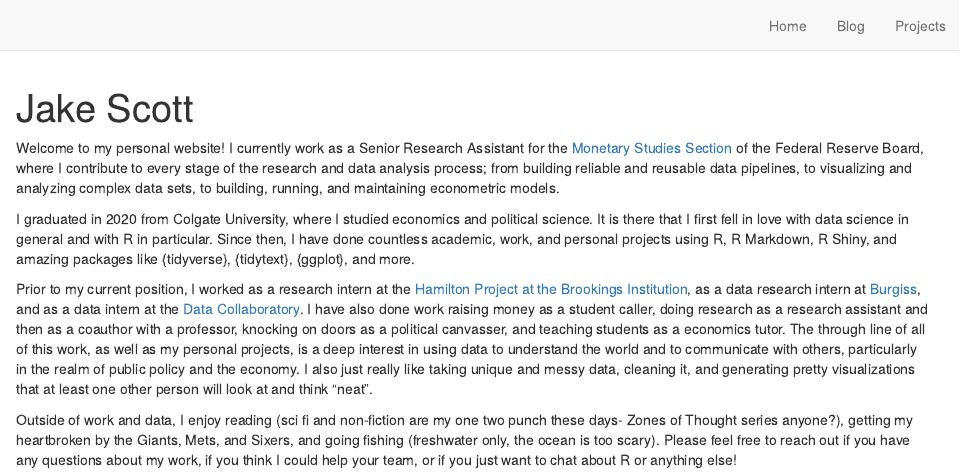
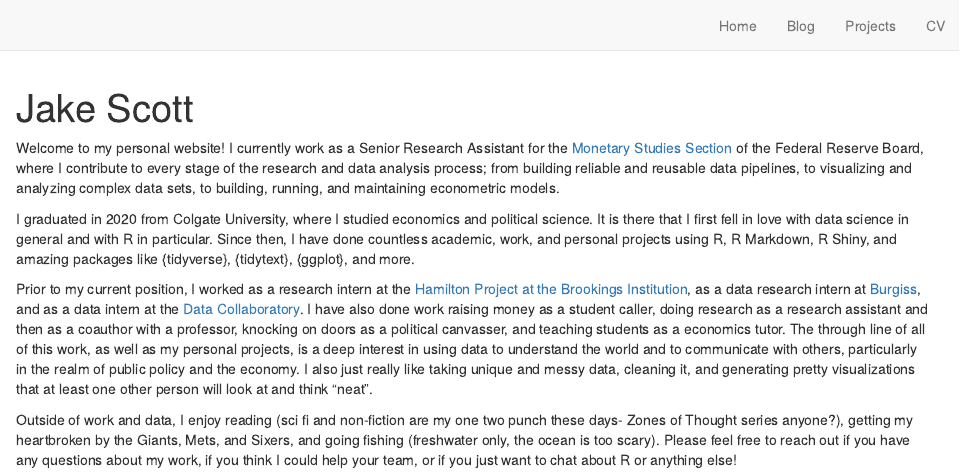
Before and after one commit to jakepscott/Jake-Scott-Website, an R Markdown document (index.Rmd): the page in a window 1100 px wide, from its top. Rendered offline with R 4.5, knitr and Pandoc, with nearby package versions; drawn as R Markdown's standard HTML page in place of the format the file asks for.

Commit message:
Test different methods of providing CV

```diff
--- a/_site.yml
+++ b/_site.yml
@@ -11,4 +11,6 @@ navbar:
       href: blog.html
     - text: "Projects"
       href: Projects.html
+    - text: "CV"
+      href: "pdfs/CV.pdf"
 output: distill::distill_article
--- a/index.Rmd
+++ b/index.Rmd
@@ -11,6 +11,8 @@ links:
     url: "https://github.com/jakepscott"
   - label: Email
     url: "mailto:jakepscott16@gmail.com"
+  - label: CV
+    url: "pdfs/CV.pdf"
 output:
   postcards::trestles
 ---
```
Also changed, not shown: pdfs/CV.pdf (added), 7 other files.
